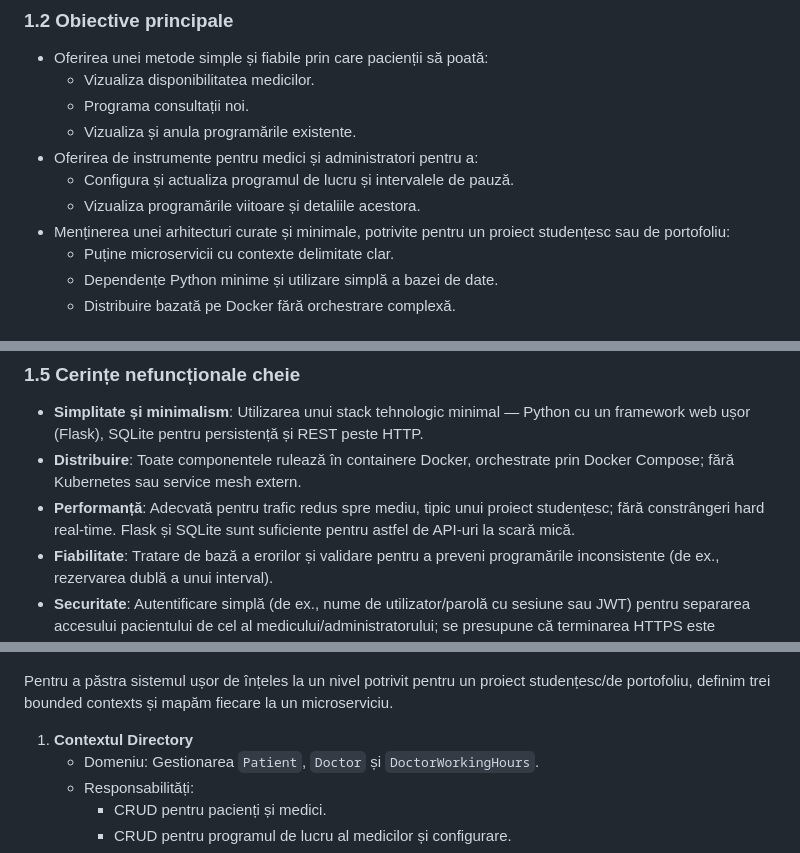
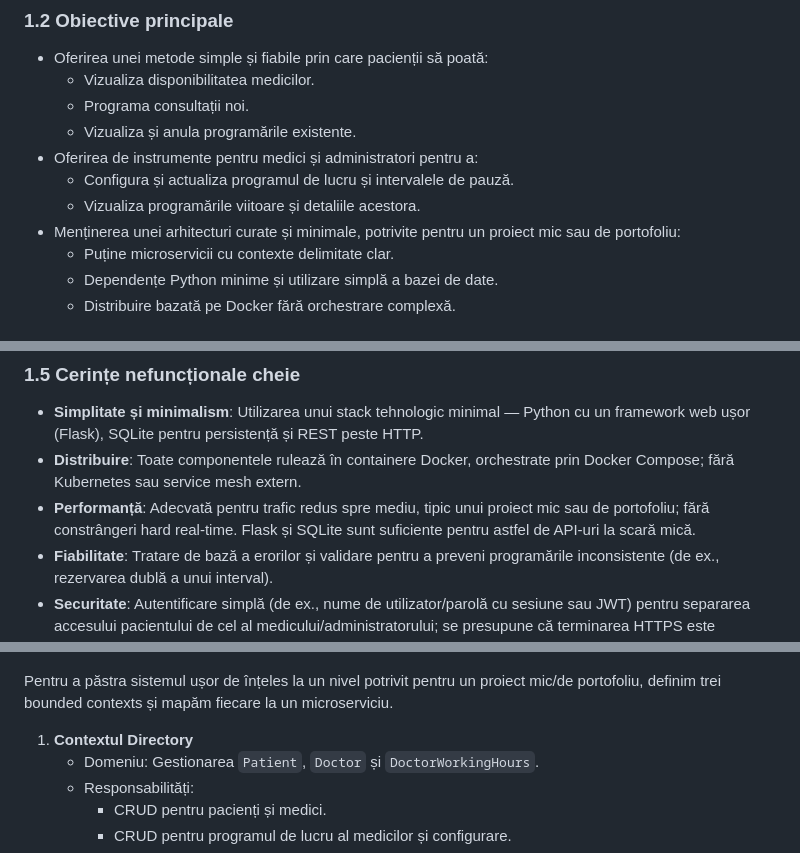
Before and after one commit to tsonicm/ISOC_Project, a Markdown page: Docs/README.md, 3 parts joined by grey strips. GitHub-like rendering.

```diff
--- a/Docs/README.md
+++ b/Docs/README.md
@@ -15,7 +15,7 @@ Patient Appointment Manager este un sistem web de dimensiune mică spre medie ca
 - Oferirea de instrumente pentru medici și administratori pentru a:
     - Configura și actualiza programul de lucru și intervalele de pauză.
     - Vizualiza programările viitoare și detaliile acestora.
-- Menținerea unei arhitecturi curate și minimale, potrivite pentru un proiect studențesc sau de portofoliu:
+- Menținerea unei arhitecturi curate și minimale, potrivite pentru un proiect mic sau de portofoliu:
     - Puține microservicii cu contexte delimitate clar.
     - Dependențe Python minime și utilizare simplă a bazei de date.
     - Distribuire bazată pe Docker fără orchestrare complexă.
@@ -55,7 +55,7 @@ Patient Appointment Manager este un sistem web de dimensiune mică spre medie ca
 
 - **Simplitate și minimalism**: Utilizarea unui stack tehnologic minimal — Python cu un framework web ușor (Flask), SQLite pentru persistență și REST peste HTTP.
 - **Distribuire**: Toate componentele rulează în containere Docker, orchestrate prin Docker Compose; fără Kubernetes sau service mesh extern.
-- **Performanță**: Adecvată pentru trafic redus spre mediu, tipic unui proiect studențesc; fără constrângeri hard real-time. Flask și SQLite sunt suficiente pentru astfel de API-uri la scară mică.
+- **Performanță**: Adecvată pentru trafic redus spre mediu, tipic unui proiect mic sau de portofoliu; fără constrângeri hard real-time. Flask și SQLite sunt suficiente pentru astfel de API-uri la scară mică.
 - **Fiabilitate**: Tratare de bază a erorilor și validare pentru a preveni programările inconsistente (de ex., rezervarea dublă a unui interval).
 - **Securitate**: Autentificare simplă (de ex., nume de utilizator/parolă cu sesiune sau JWT) pentru separarea accesului pacientului de cel al medicului/administratorului; se presupune că terminarea HTTPS este gestionată extern într-un mediu similar producției.
 - **Mentenabilitate**: Limite clare între servicii, cod Python lizibil și structură de repository simplă.
@@ -151,7 +151,7 @@ Patient Appointment Manager este un sistem web de dimensiune mică spre medie ca
 ![Bounded Context Diagram](img/componente_diagram.jpg)
 
 
-Pentru a păstra sistemul ușor de înțeles la un nivel potrivit pentru un proiect studențesc/de portofoliu, definim trei bounded contexts și mapăm fiecare la un microserviciu.
+Pentru a păstra sistemul ușor de înțeles la un nivel potrivit pentru un proiect mic/de portofoliu, definim trei bounded contexts și mapăm fiecare la un microserviciu.
 
 1. **Contextul Directory**
     - Domeniu: Gestionarea `Patient`, `Doctor` și `DoctorWorkingHours`.
```
